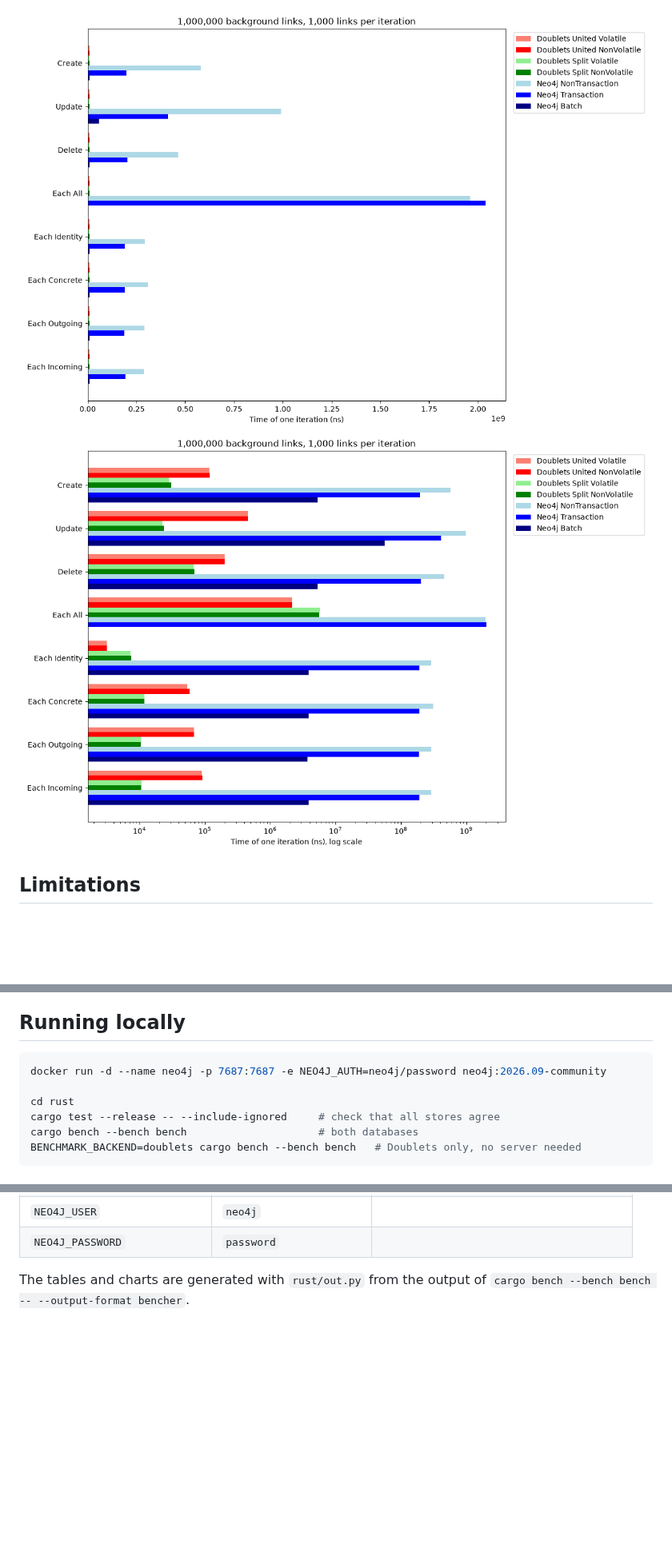
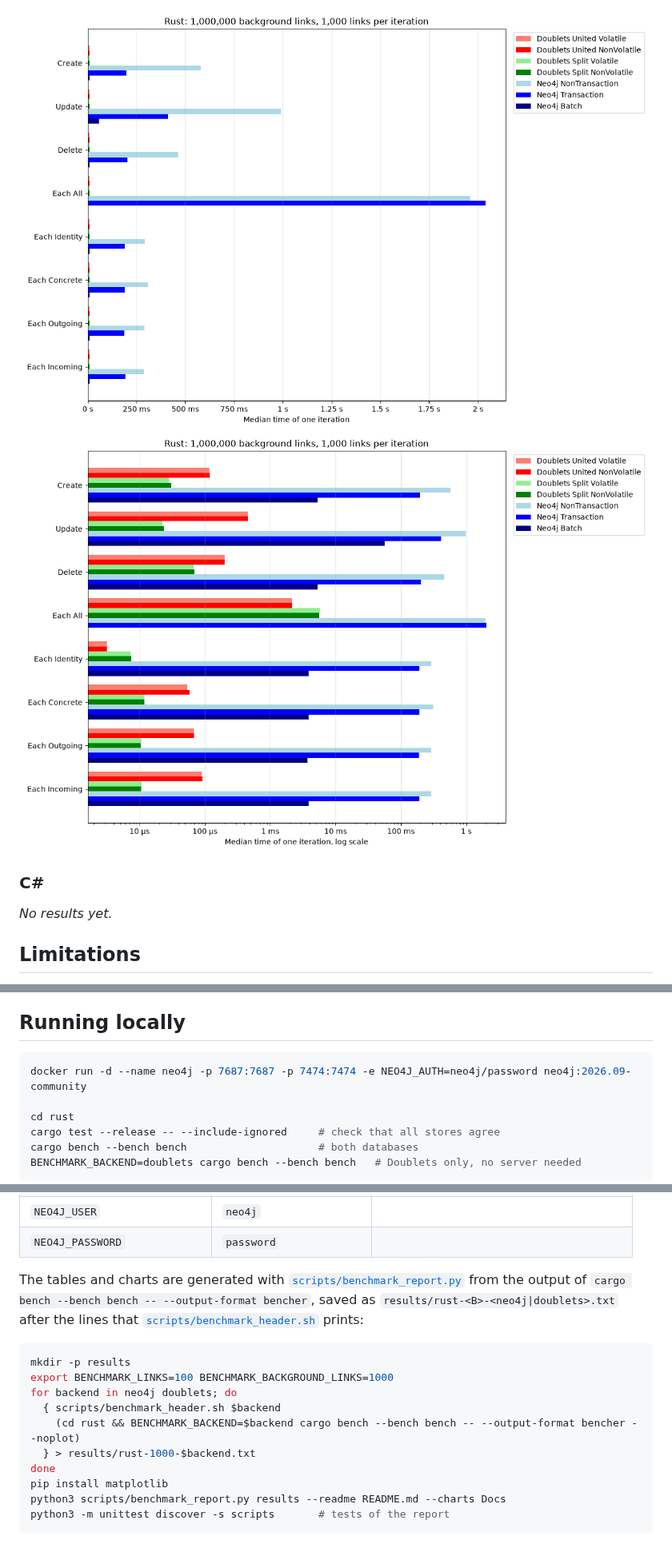
Before and after one commit to linksplatform/Comparisons.Neo4jVSDoublets, a Markdown page: README.md, 3 parts joined by grey strips. Shown at 80% size. Rendered like a GitHub page; pictures changed too: Docs/bench_rust_1000000.png, Docs/bench_rust_log_scale_1000000.png; blank space fills up the shorter version.

````diff
--- a/README.md
+++ b/README.md
@@ -174,6 +193,12 @@ Median time of one iteration in nanoseconds. In the linear chart, bars shorter t
 
-![1,000,000 background links, 1,000 links per iteration, linear scale](Docs/bench_rust_1000000.png)
-![1,000,000 background links, 1,000 links per iteration, log scale](Docs/bench_rust_log_scale_1000000.png)
+![Rust, 1,000,000 background links, 1,000 links per iteration, linear scale](Docs/bench_rust_1000000.png)
+![Rust, 1,000,000 background links, 1,000 links per iteration, log scale](Docs/bench_rust_log_scale_1000000.png)
+
+### C#
+
+_No results yet._
+
+<!-- markdownlint-restore -->
 <!-- results:end -->
 
 ## Limitations
@@ -209,7 +234,7 @@ Median time of one iteration in nanoseconds. In the linear chart, bars shorter t
 ## Running locally
 
 ```bash
-docker run -d --name neo4j -p 7687:7687 -e NEO4J_AUTH=neo4j/password neo4j:2026.09-community
+docker run -d --name neo4j -p 7687:7687 -p 7474:7474 -e NEO4J_AUTH=neo4j/password neo4j:2026.09-community
 
 cd rust
 cargo test --release -- --include-ignored     # check that all stores agree
@@ -226,5 +251,21 @@ BENCHMARK_BACKEND=doublets cargo bench --bench bench   # Doublets only, no serve
 | `NEO4J_USER`                 | `neo4j`                 |                                            |
 | `NEO4J_PASSWORD`             | `password`              |                                            |
 
-The tables and charts are generated with `rust/out.py` from the output of
-`cargo bench --bench bench -- --output-format bencher`.
+The tables and charts are generated with
+[`scripts/benchmark_report.py`](scripts/benchmark_report.py) from the output of
+`cargo bench --bench bench -- --output-format bencher`, saved as
+`results/rust-<B>-<neo4j|doublets>.txt` after the lines that
+[`scripts/benchmark_header.sh`](scripts/benchmark_header.sh) prints:
+
+```bash
+mkdir -p results
+export BENCHMARK_LINKS=100 BENCHMARK_BACKGROUND_LINKS=1000
+for backend in neo4j doublets; do
+  { scripts/benchmark_header.sh $backend
+    (cd rust && BENCHMARK_BACKEND=$backend cargo bench --bench bench -- --output-format bencher --noplot)
+  } > results/rust-1000-$backend.txt
+done
+pip install matplotlib
+python3 scripts/benchmark_report.py results --readme README.md --charts Docs
+python3 -m unittest discover -s scripts       # tests of the report
+```
````
Also changed, not shown: other parts of README.md (+58 -39 lines), Docs/bench_rust_10000.png, Docs/bench_rust_100000.png, Docs/bench_rust_log_scale_10000.png, Docs/bench_rust_log_scale_100000.png, 7 other files.
